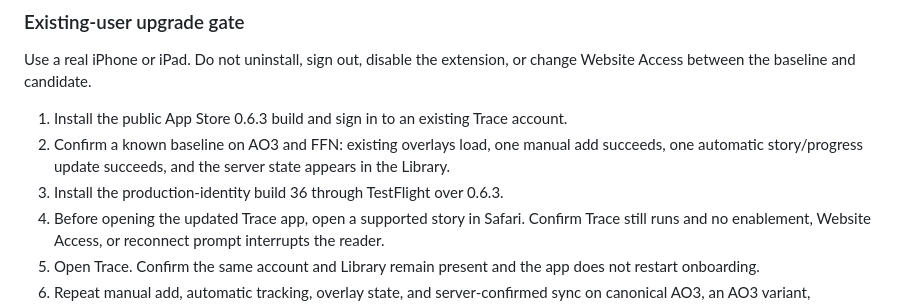
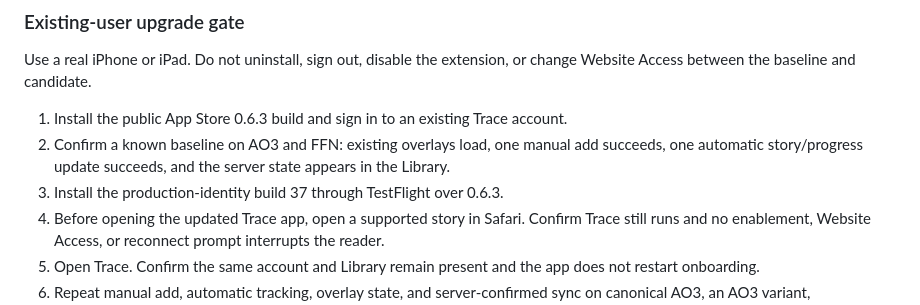
Before and after one commit to tracefiction/trace-browser-extension, a Markdown page: docs/ios-earned-permission-onboarding.md, the part around the change. Drawn GitHub-style.

Commit message:
Update iOS release candidate checklist

```diff
--- a/docs/ios-earned-permission-onboarding.md
+++ b/docs/ios-earned-permission-onboarding.md
@@ -206,7 +206,7 @@ or change Website Access between the baseline and candidate.
 2. Confirm a known baseline on AO3 and FFN: existing overlays load, one manual
    add succeeds, one automatic story/progress update succeeds, and the server
    state appears in the Library.
-3. Install the production-identity build 36 through TestFlight over 0.6.3.
+3. Install the production-identity build 37 through TestFlight over 0.6.3.
 4. Before opening the updated Trace app, open a supported story in Safari.
    Confirm Trace still runs and no enablement, Website Access, or reconnect
    prompt interrupts the reader.
```
